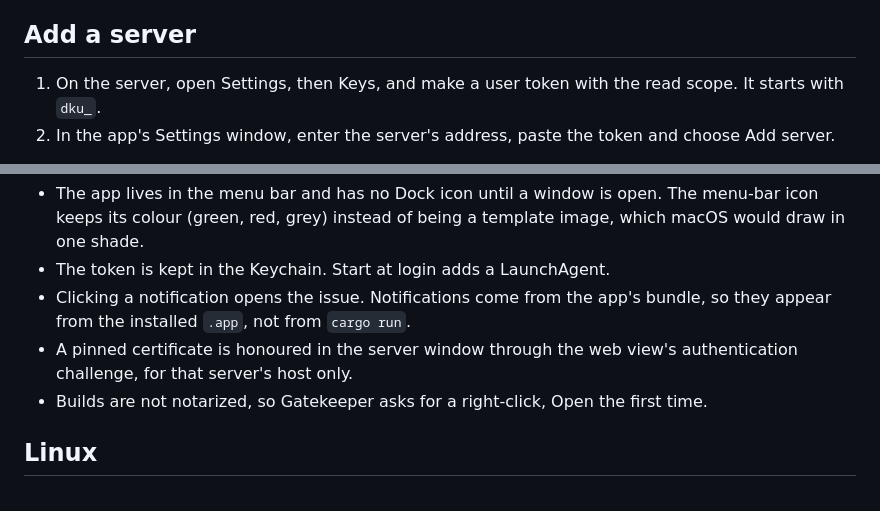
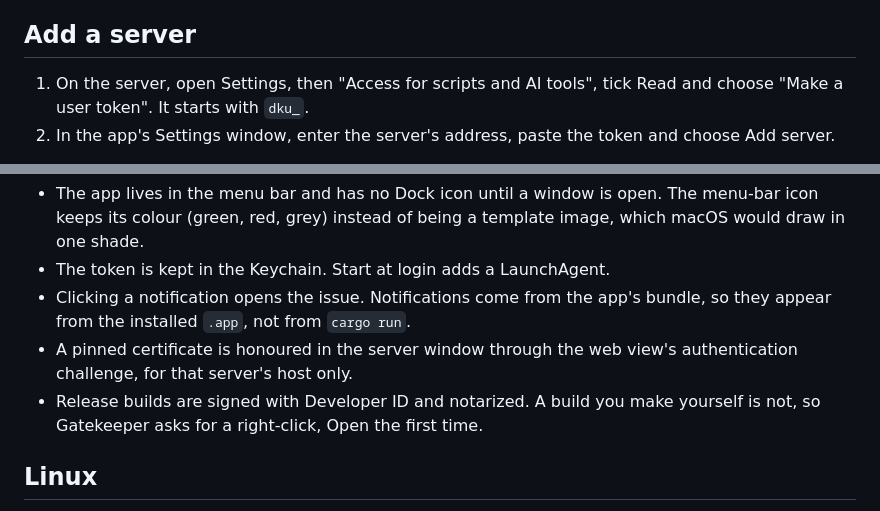
Before and after one commit to nathannncurtis/dokkit, a Markdown page: apps/desktop/README.md, 2 parts joined by grey strips. Rendered like a GitHub page.

Commit message:
Desktop README: the real token steps, and release builds are notarized

```diff
--- a/apps/desktop/README.md
+++ b/apps/desktop/README.md
@@ -11,7 +11,7 @@ A desktop app for a Dokkit server. Its window is the server's own web app, so ev
 
 ## Add a server
 
-1. On the server, open Settings, then Keys, and make a user token with the read scope. It starts with `dku_`.
+1. On the server, open Settings, then "Access for scripts and AI tools", tick Read and choose "Make a user token". It starts with `dku_`.
 2. In the app's Settings window, enter the server's address, paste the token and choose Add server.
 
 The token is kept in the operating system's keychain. Other settings are a JSON file in the app's config folder. Server addresses must be `https`; plain `http` is accepted only for localhost and local network addresses, and only when you tick the box.
@@ -36,7 +36,7 @@ The server windows are plain web content: only the bundled settings page can cal
 - The token is kept in the Keychain. Start at login adds a LaunchAgent.
 - Clicking a notification opens the issue. Notifications come from the app's bundle, so they appear from the installed `.app`, not from `cargo run`.
 - A pinned certificate is honoured in the server window through the web view's authentication challenge, for that server's host only.
-- Builds are not notarized, so Gatekeeper asks for a right-click, Open the first time.
+- Release builds are signed with Developer ID and notarized. A build you make yourself is not, so Gatekeeper asks for a right-click, Open the first time.
 
 ## Linux
 
```
